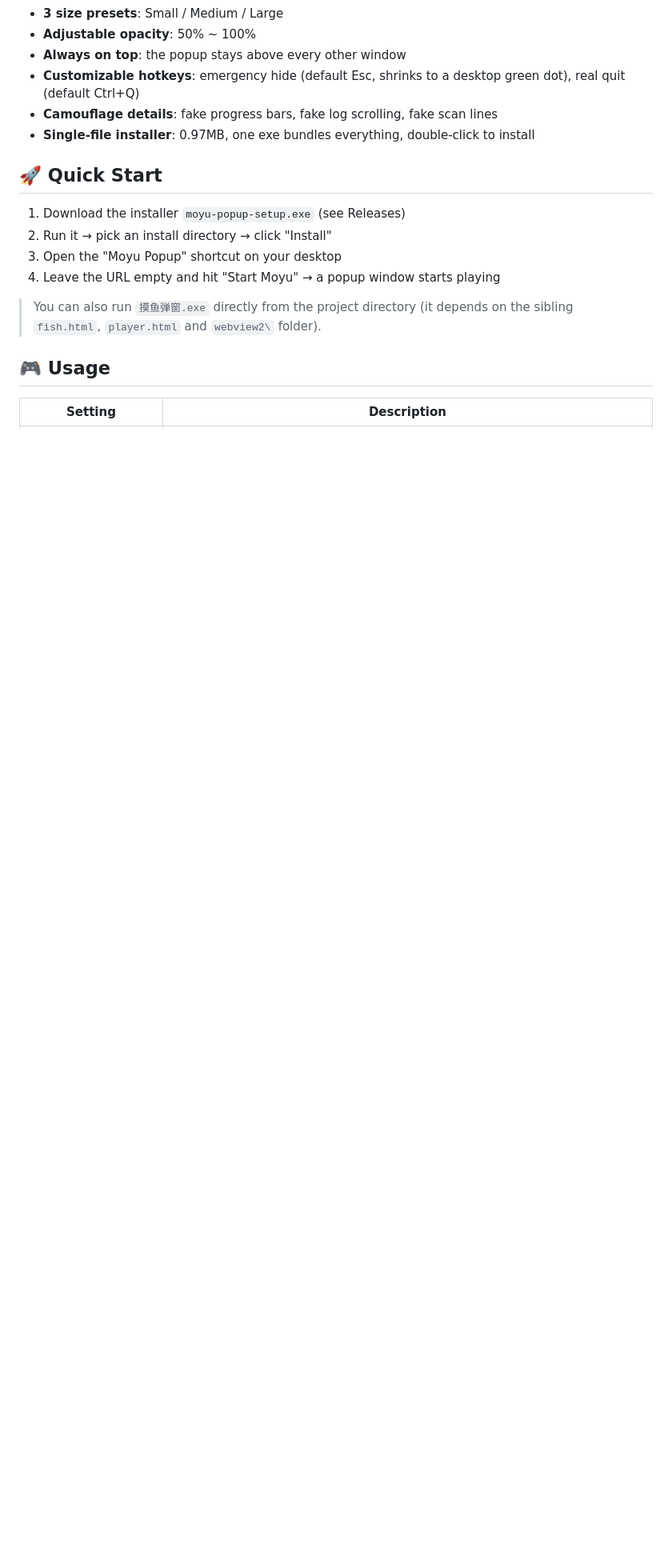
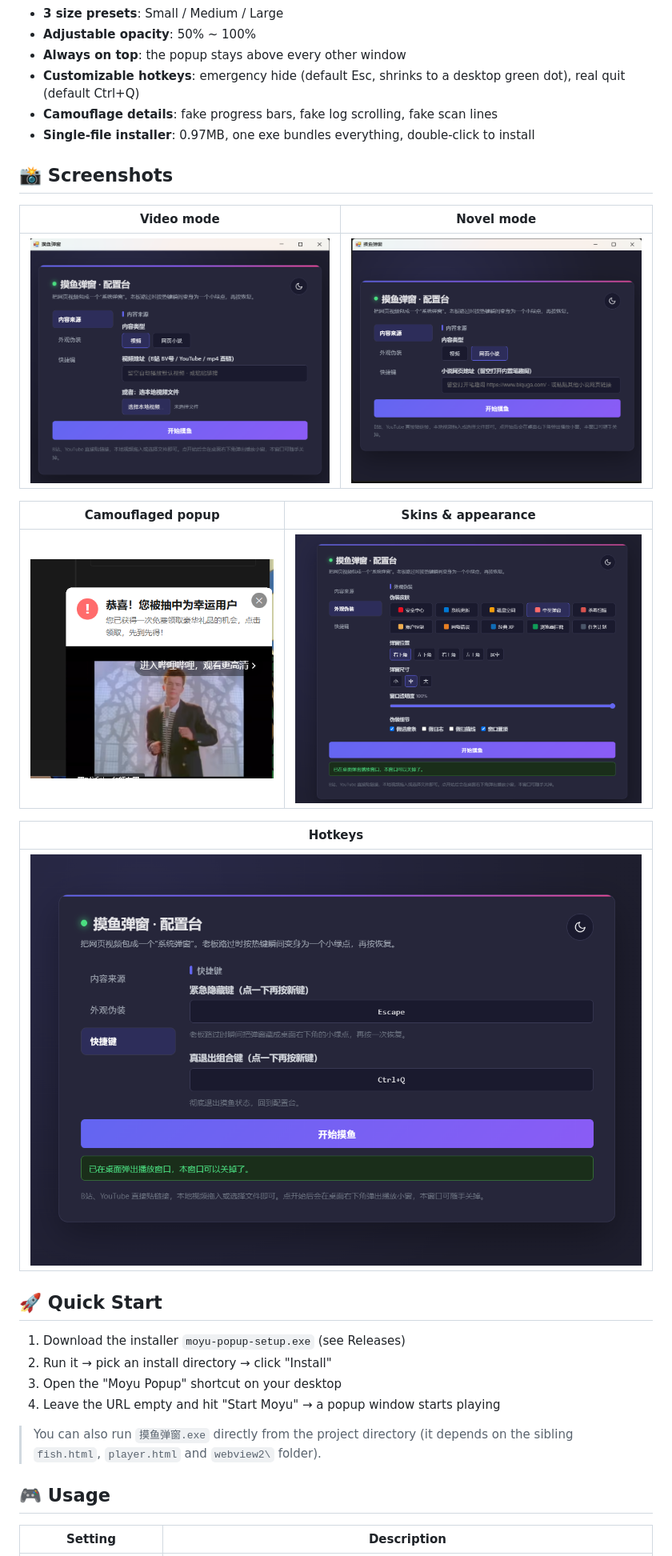
Before and after one commit to linmoyu123-oy/moyu-popup, a Markdown page: README_EN.md, the part around the change. Shown at 80% size. GitHub-like rendering; pictures changed too: screenshots/1-video.png (added), screenshots/2-novel.png (added), screenshots/3-popup.png (added); blank space fills up the shorter version.

Commit message:
docs: 新增截图展示（视频/小说/弹窗效果/外观伪装/快捷键），README 双语同步

```diff
--- a/README_EN.md
+++ b/README_EN.md
@@ -18,6 +18,20 @@ A desktop utility written in C# (WinForms + WebView2). Double-click the exe to o
 - **Customizable hotkeys**: emergency hide (default Esc, shrinks to a desktop green dot), real quit (default Ctrl+Q)
 - **Camouflage details**: fake progress bars, fake log scrolling, fake scan lines
 - **Single-file installer**: 0.97MB, one exe bundles everything, double-click to install
+
+## 📸 Screenshots
+
+| Video mode | Novel mode |
+| --- | --- |
+| ![Video mode](screenshots/1-video.png) | ![Novel mode](screenshots/2-novel.png) |
+
+| Camouflaged popup | Skins & appearance |
+| --- | --- |
+| ![Popup](screenshots/3-popup.png) | ![Skins](screenshots/4-skins.png) |
+
+| Hotkeys |
+| --- |
+| ![Hotkeys](screenshots/5-hotkeys.png) |
 
 ## 🚀 Quick Start
 
```
Also changed, not shown: README.md (+14 -0 lines), 1 other file.
